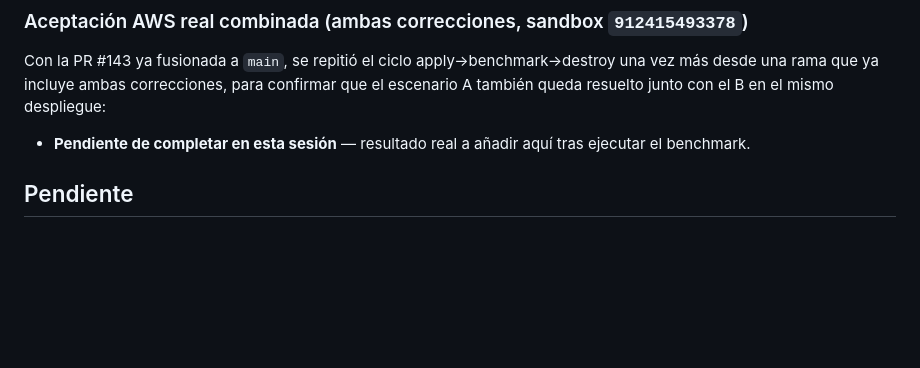
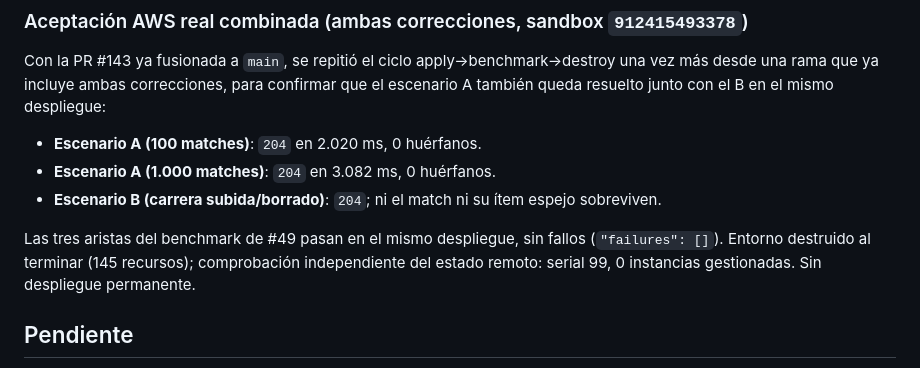
Before and after one commit to upc-malvaviscos/findly, a Markdown page: docs/evidence/issue-89-admin-event-photo-lifecycle.md, the part around the change. Rendered like a GitHub page; blank space fills up the shorter version.

Commit message:
docs(matching): record the combined AWS acceptance after PR #143 merged
Rebased onto main (now carrying #143's timeout/batch fix) and repeated
the full fan-out benchmark once more: both scenario A sizes and
scenario B pass together in the same deployment, zero orphans,
zero failures. Environment destroyed and independently confirmed
empty afterward.

```diff
--- a/docs/evidence/issue-89-admin-event-photo-lifecycle.md
+++ b/docs/evidence/issue-89-admin-event-photo-lifecycle.md
@@ -271,8 +271,15 @@ apply→benchmark→destroy una vez más desde una rama que ya incluye ambas
 correcciones, para confirmar que el escenario A también queda resuelto
 junto con el B en el mismo despliegue:
 
-- **Pendiente de completar en esta sesión** — resultado real a añadir aquí
-  tras ejecutar el benchmark.
+- **Escenario A (100 matches)**: `204` en 2.020 ms, 0 huérfanos.
+- **Escenario A (1.000 matches)**: `204` en 3.082 ms, 0 huérfanos.
+- **Escenario B (carrera subida/borrado)**: `204`; ni el match ni su ítem
+  espejo sobreviven.
+
+Las tres aristas del benchmark de #49 pasan en el mismo despliegue, sin
+fallos (`"failures": []`). Entorno destruido al terminar (145 recursos);
+comprobación independiente del estado remoto: serial 99, 0 instancias
+gestionadas. Sin despliegue permanente.
 
 ## Pendiente
 
```
